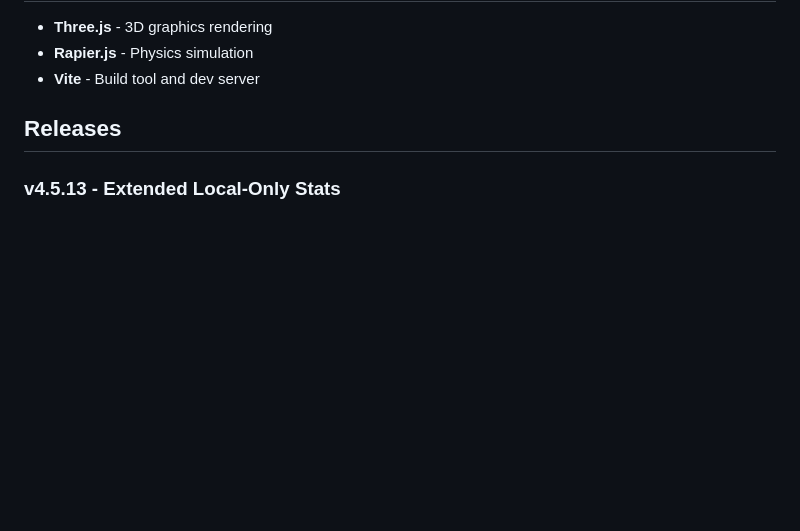
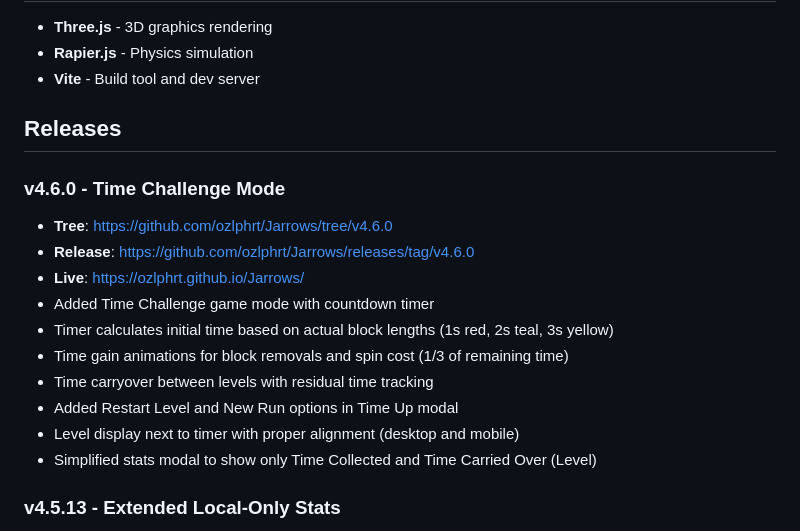
Before and after one commit to ozlphrt/Jarrows, a Markdown page: README.md, the part around the change. Rendered like a GitHub page; blank space fills up the shorter version.

Commit message:
docs: Update README with v4.6.0 release notes

```diff
--- a/README.md
+++ b/README.md
@@ -63,6 +63,18 @@ npm run build
 - **Vite** - Build tool and dev server
 
 ## Releases
+
+### v4.6.0 - Time Challenge Mode
+- **Tree**: https://github.com/ozlphrt/Jarrows/tree/v4.6.0
+- **Release**: https://github.com/ozlphrt/Jarrows/releases/tag/v4.6.0
+- **Live**: https://ozlphrt.github.io/Jarrows/
+- Added Time Challenge game mode with countdown timer
+- Timer calculates initial time based on actual block lengths (1s red, 2s teal, 3s yellow)
+- Time gain animations for block removals and spin cost (1/3 of remaining time)
+- Time carryover between levels with residual time tracking
+- Added Restart Level and New Run options in Time Up modal
+- Level display next to timer with proper alignment (desktop and mobile)
+- Simplified stats modal to show only Time Collected and Time Carried Over (Level)
 
 ### v4.5.13 - Extended Local-Only Stats
 - **Tree**: https://github.com/ozlphrt/Jarrows/tree/v4.5.13
```
